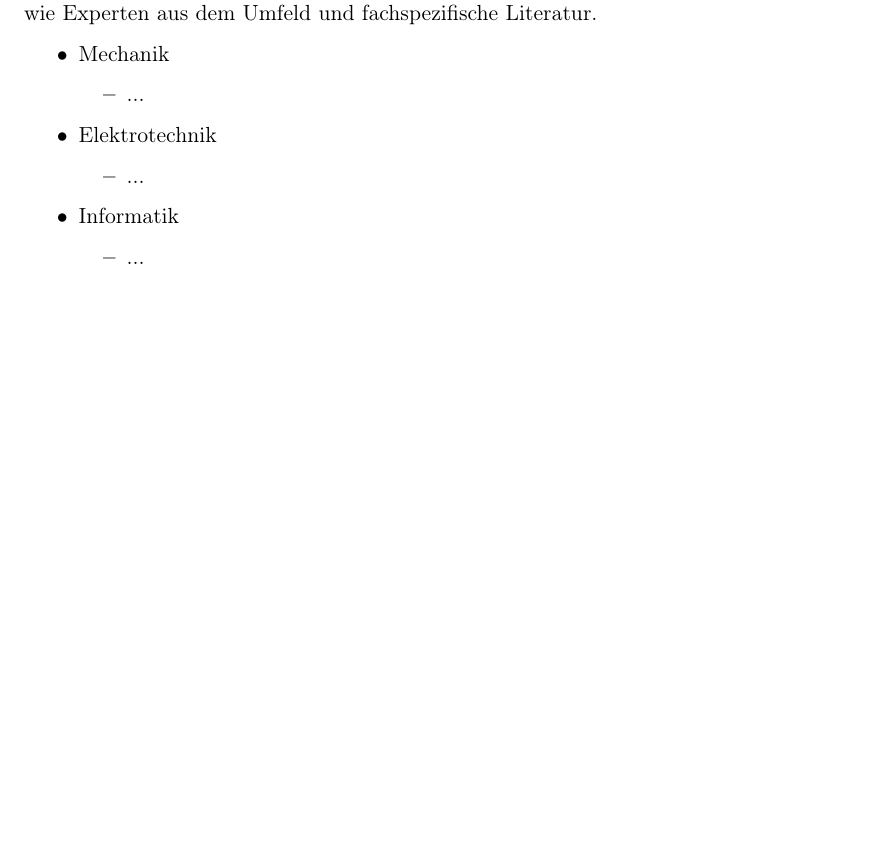
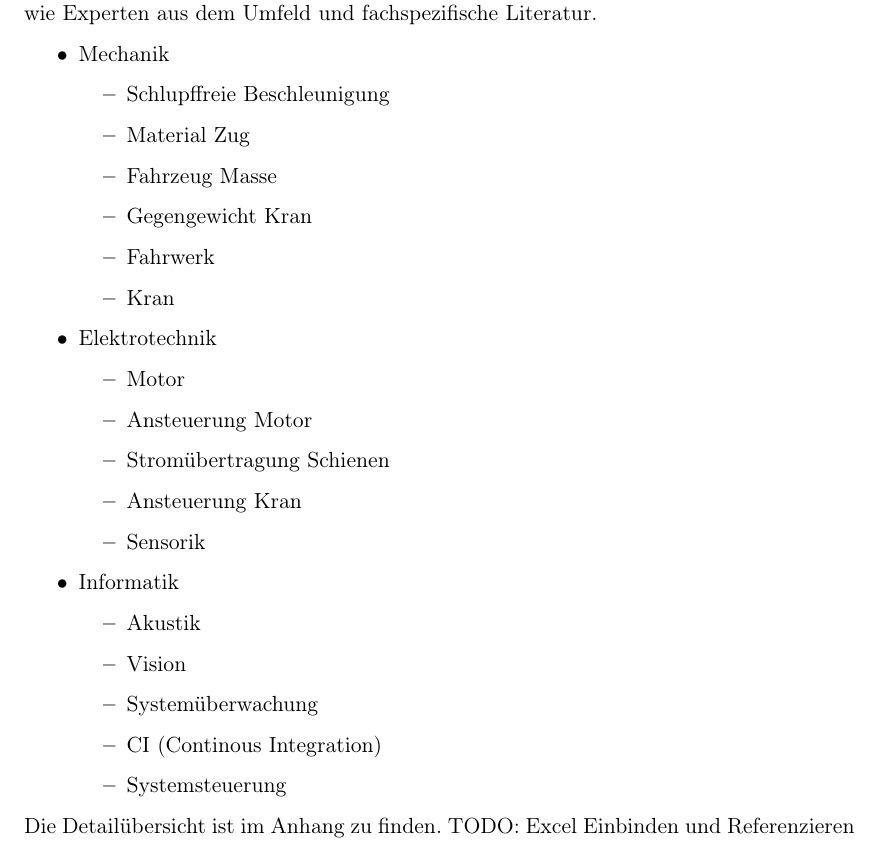
Before and after one commit to Inux/pren, a LaTeX document (docu/sections/02_technologie_recherche/technologie_recherche.tex): part of the page, cut so that both start at the same text, the shorter picture padded with empty space. Compiled offline with pdfLaTeX.

Commit message:
themen von Excel übertragen

```diff
--- a/docu/sections/02_technologie_recherche/technologie_recherche.tex
+++ b/docu/sections/02_technologie_recherche/technologie_recherche.tex
@@ -9,16 +9,32 @@ wie Experten aus dem Umfeld und fachspezifische Literatur.
 \begin{itemize}
     \item Mechanik
     \begin{itemize}
-        \item ...
+        \item Schlupffreie Beschleunigung
+        \item Material Zug
+        \item Fahrzeug Masse
+        \item Gegengewicht Kran
+        \item Fahrwerk
+        \item Kran
     \end{itemize}
     \item Elektrotechnik
     \begin{itemize}
-        \item ...
+        \item Motor
+        \item Ansteuerung Motor
+        \item Stromübertragung Schienen
+        \item Ansteuerung Kran
+        \item Sensorik
       \end{itemize}
     \item Informatik
     \begin{itemize}
-        \item ...
+        \item Akustik
+        \item Vision
+        \item Systemüberwachung
+        \item CI (Continous Integration)
+        \item Systemsteuerung
     \end{itemize}
 \end{itemize}
 
+
+Die Detailübersicht ist im Anhang zu finden. TODO: Excel Einbinden und Referenzieren
+
 \end{document}
```
